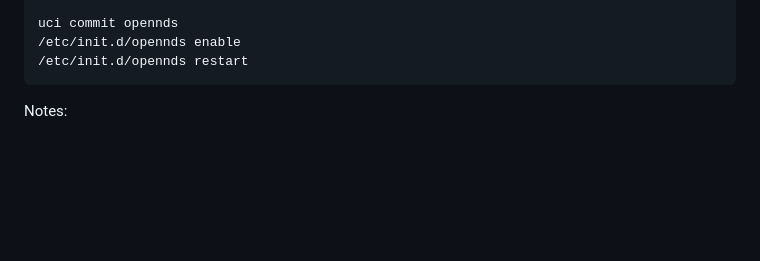
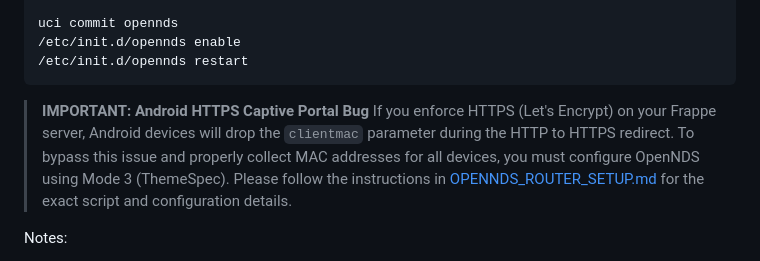
Before and after one commit to skibanga/hotspot_ms, a Markdown page: README.md, the part around the change. Drawn GitHub-style; blank space fills up the shorter version.

Commit message:
docs: add OpenNDS Mode 3 configuration guide to resolve Android HTTPS redirect issues

````diff
--- a/README.md
+++ b/README.md
@@ -113,6 +113,9 @@ uci commit opennds
 /etc/init.d/opennds enable
 /etc/init.d/opennds restart
 ```
+
+> **IMPORTANT: Android HTTPS Captive Portal Bug**
+> If you enforce HTTPS (Let's Encrypt) on your Frappe server, Android devices will drop the `clientmac` parameter during the HTTP to HTTPS redirect. To bypass this issue and properly collect MAC addresses for all devices, you must configure OpenNDS using Mode 3 (ThemeSpec). Please follow the instructions in [OPENNDS_ROUTER_SETUP.md](OPENNDS_ROUTER_SETUP.md) for the exact script and configuration details.
 
 Notes:
 - On OpenWrt 25.12 + openNDS 10.3.1, `uci: Invalid argument` can appear on start/restart even when service still works.
````
Also changed, not shown: OPENNDS_ROUTER_SETUP.md (added, +92 -0 lines).
